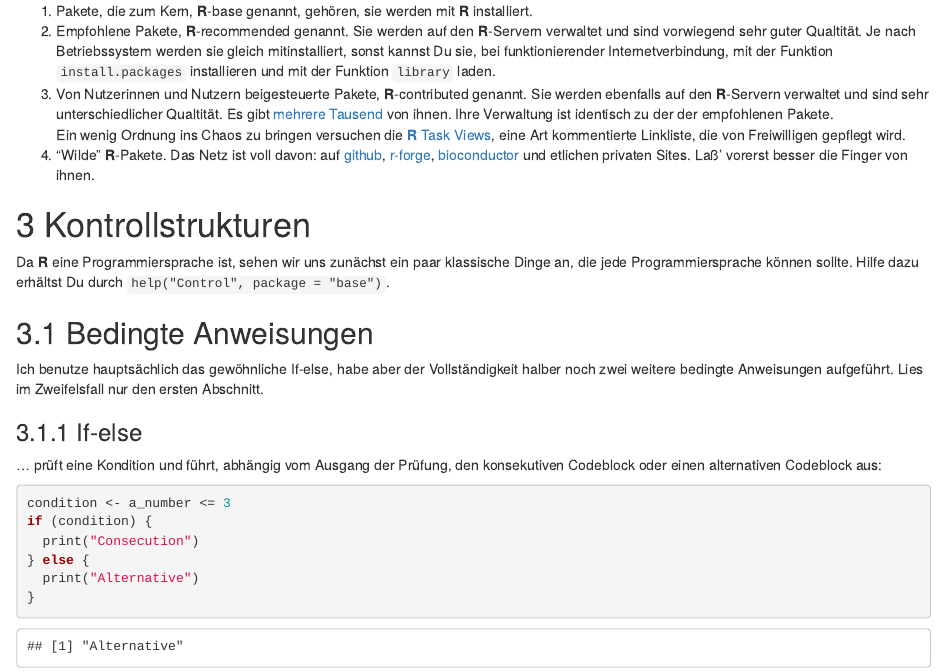
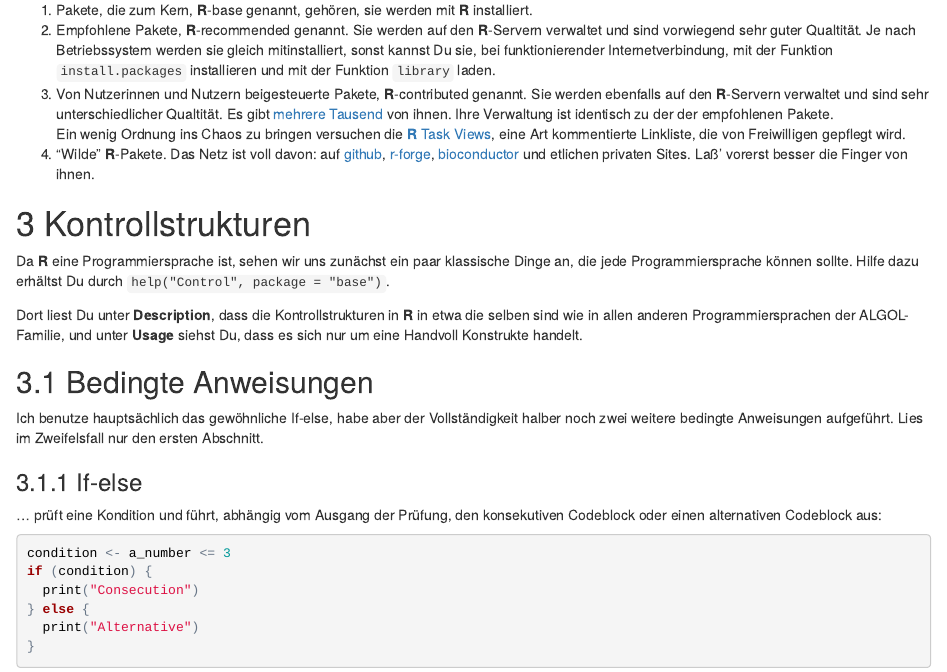
Before and after one commit to fvafrCU/programmieren_in_r, an R Markdown document (index.Rmd): the page in a window 1100 px wide, from 6060 px down before the commit and from 6120 px down after it, so that both start at the same text. The pictures show the output file index.html that the author committed with the source, opened offline.

Commit message:
comment on control flow

```diff
--- a/index.Rmd
+++ b/index.Rmd
@@ -392,10 +392,16 @@ Es gibt verschieden Stufen dieser Pakete:
    La&szlig;' vorerst besser die Finger von ihnen.
 
 # Kontrollstrukturen
+
 Da **R** eine Programmiersprache ist, sehen wir uns zun&auml;chst ein paar
 klassische Dinge an, die jede Programmiersprache k&ouml;nnen sollte.
 Hilfe dazu erh&auml;ltst Du durch `help("Control", package = "base")`.
 
+Dort liest Du unter **Description**, dass die Kontrollstrukturen in **R** in
+etwa die
+selben sind wie in allen anderen Programmiersprachen der ALGOL-Familie, und
+unter **Usage** siehst Du, dass es sich nur um eine Handvoll Konstrukte
+handelt.
 
 ## Bedingte Anweisungen
 Ich benutze haupts&auml;chlich das gew&ouml;hnliche If-else, habe aber der
```
Also changed, not shown: index.html, index.Rmd (2 more changed lines), 1 other file.
